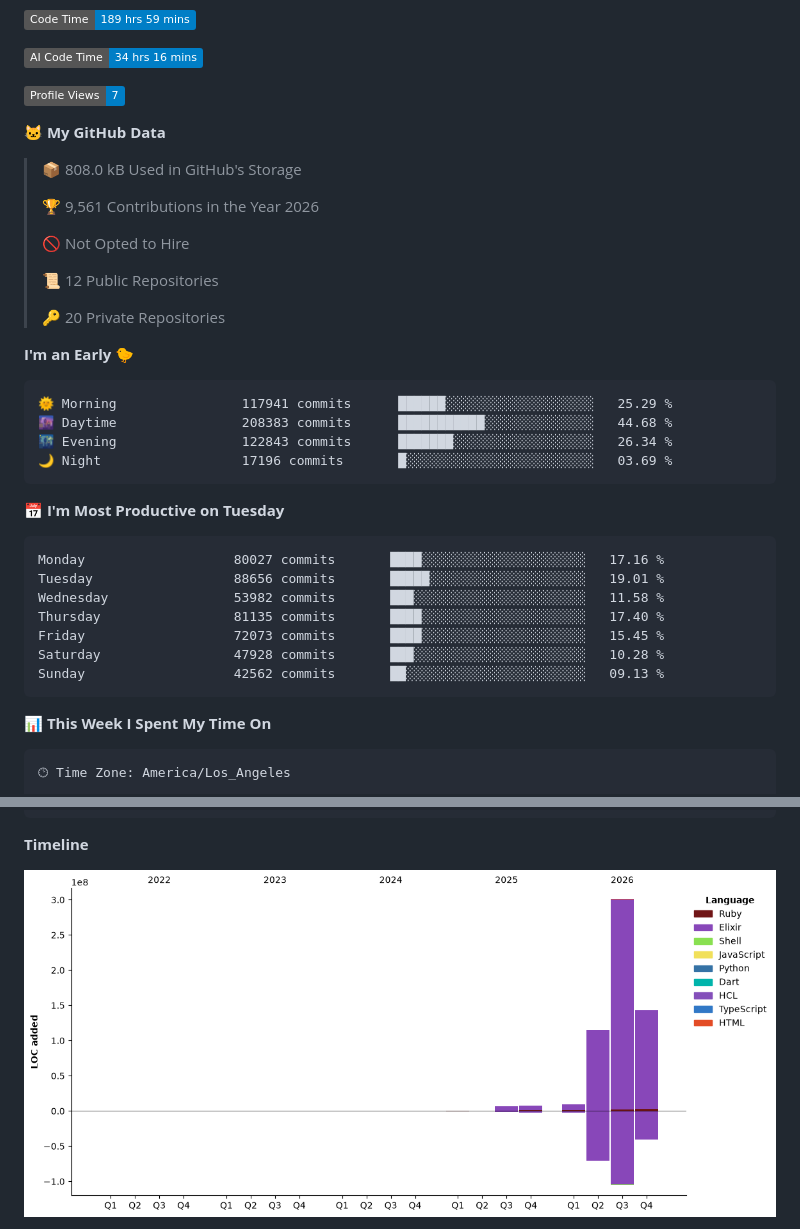
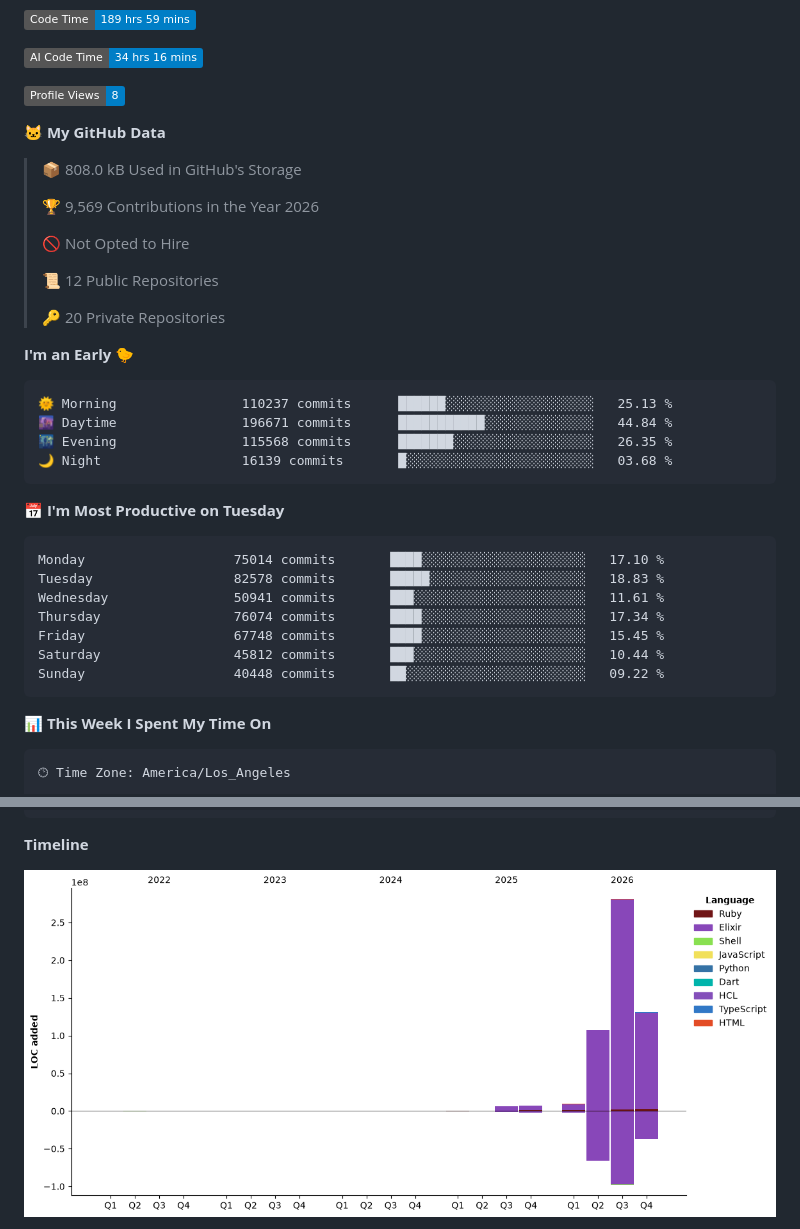
Before and after one commit to lynnwallenstein/lynnwallenstein, a Markdown page: README.md, 2 parts joined by grey strips. Drawn GitHub-style; pictures changed too: assets/bar_graph.png; badges without logos.

Commit message:
Updated with Dev Metrics

````diff
--- a/README.md
+++ b/README.md
@@ -54,13 +54,13 @@ Trust and honesty are inseparable and foundational for any relationship. Ethical
 
 ![AI Code Time](http://img.shields.io/badge/AI%20Code%20Time-34%20hrs%2016%20mins-blue?style=flat)
 
-![Profile Views](http://img.shields.io/badge/Profile%20Views-7-blue?style=flat)
+![Profile Views](http://img.shields.io/badge/Profile%20Views-8-blue?style=flat)
 
 **🐱 My GitHub Data**
 
 > 📦 808.0 kB Used in GitHub's Storage
  >
-> 🏆 9,561 Contributions in the Year 2026
+> 🏆 9,569 Contributions in the Year 2026
  >
 > 🚫 Not Opted to Hire
  >
@@ -71,21 +71,21 @@ Trust and honesty are inseparable and foundational for any relationship. Ethical
 **I'm an Early 🐤**
 
 ```text
-🌞 Morning                117941 commits      ██████░░░░░░░░░░░░░░░░░░░   25.29 %
-🌆 Daytime                208383 commits      ███████████░░░░░░░░░░░░░░   44.68 %
-🌃 Evening                122843 commits      ███████░░░░░░░░░░░░░░░░░░   26.34 %
-🌙 Night                  17196 commits       █░░░░░░░░░░░░░░░░░░░░░░░░   03.69 %
+🌞 Morning                110237 commits      ██████░░░░░░░░░░░░░░░░░░░   25.13 %
+🌆 Daytime                196671 commits      ███████████░░░░░░░░░░░░░░   44.84 %
+🌃 Evening                115568 commits      ███████░░░░░░░░░░░░░░░░░░   26.35 %
+🌙 Night                  16139 commits       █░░░░░░░░░░░░░░░░░░░░░░░░   03.68 %
 ```
 📅 **I'm Most Productive on Tuesday**
 
 ```text
-Monday                   80027 commits       ████░░░░░░░░░░░░░░░░░░░░░   17.16 %
-Tuesday                  88656 commits       █████░░░░░░░░░░░░░░░░░░░░   19.01 %
-Wednesday                53982 commits       ███░░░░░░░░░░░░░░░░░░░░░░   11.58 %
-Thursday                 81135 commits       ████░░░░░░░░░░░░░░░░░░░░░   17.40 %
-Friday                   72073 commits       ████░░░░░░░░░░░░░░░░░░░░░   15.45 %
-Saturday                 47928 commits       ███░░░░░░░░░░░░░░░░░░░░░░   10.28 %
-Sunday                   42562 commits       ██░░░░░░░░░░░░░░░░░░░░░░░   09.13 %
+Monday                   75014 commits       ████░░░░░░░░░░░░░░░░░░░░░   17.10 %
+Tuesday                  82578 commits       █████░░░░░░░░░░░░░░░░░░░░   18.83 %
+Wednesday                50941 commits       ███░░░░░░░░░░░░░░░░░░░░░░   11.61 %
+Thursday                 76074 commits       ████░░░░░░░░░░░░░░░░░░░░░   17.34 %
+Friday                   67748 commits       ████░░░░░░░░░░░░░░░░░░░░░   15.45 %
+Saturday                 45812 commits       ███░░░░░░░░░░░░░░░░░░░░░░   10.44 %
+Sunday                   40448 commits       ██░░░░░░░░░░░░░░░░░░░░░░░   09.22 %
 ```
 
 
````
Also changed, not shown: other parts of README.md (+1 -1 lines).
